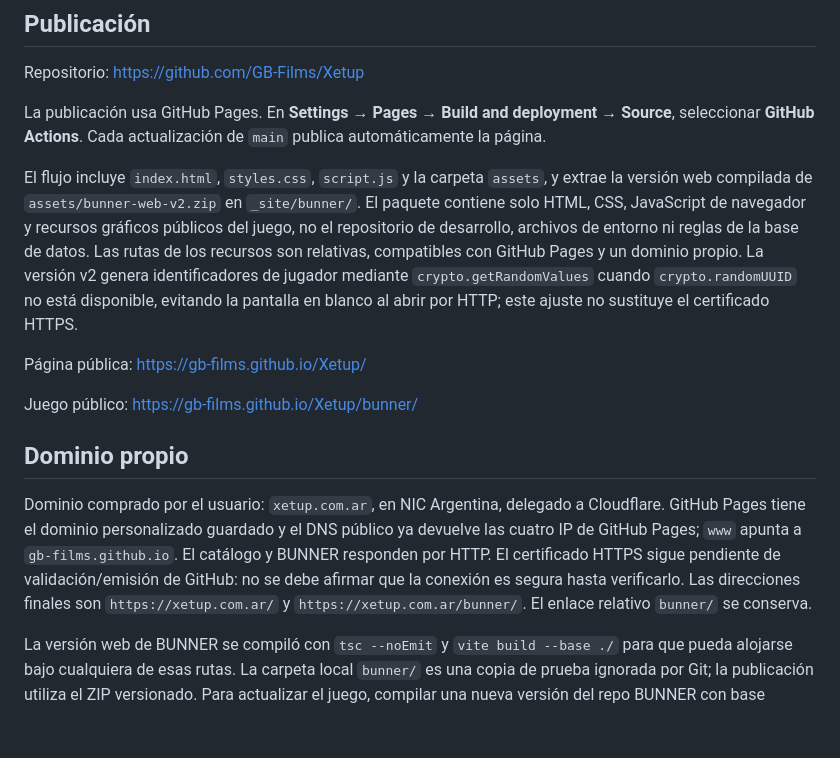
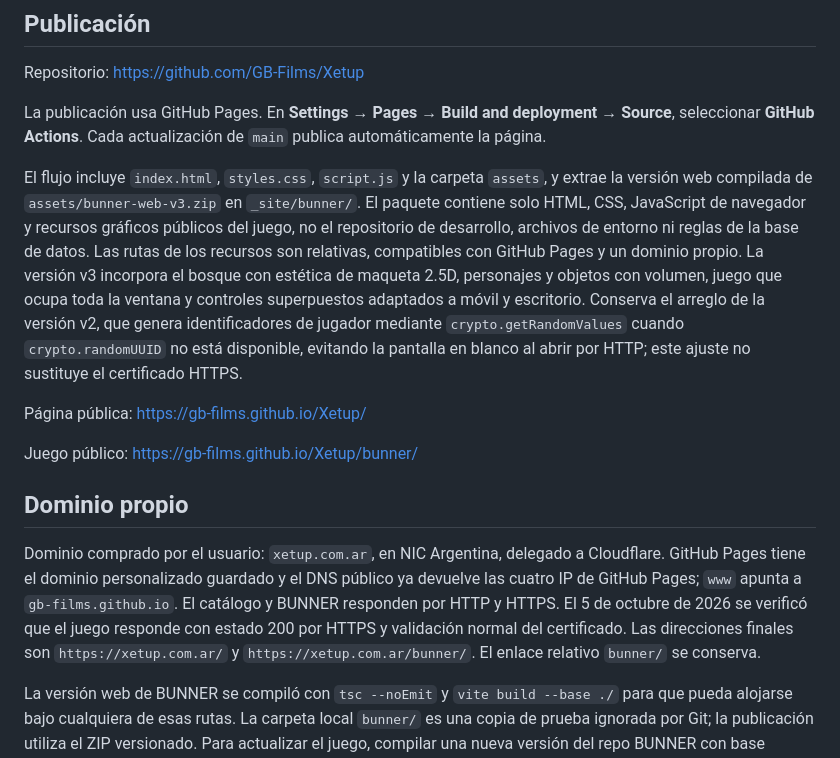
Before and after one commit to GB-Films/Xetup, a Markdown page: README.md, the part around the change. GitHub-like rendering; blank space fills up the shorter version.

Commit message:
Document Norberto v3 and verified HTTPS availability

```diff
--- a/README.md
+++ b/README.md
@@ -20,7 +20,7 @@ Repositorio: https://github.com/GB-Films/Xetup
 
 La publicación usa GitHub Pages. En **Settings → Pages → Build and deployment → Source**, seleccionar **GitHub Actions**. Cada actualización de `main` publica automáticamente la página.
 
-El flujo incluye `index.html`, `styles.css`, `script.js` y la carpeta `assets`, y extrae la versión web compilada de `assets/bunner-web-v2.zip` en `_site/bunner/`. El paquete contiene solo HTML, CSS, JavaScript de navegador y recursos gráficos públicos del juego, no el repositorio de desarrollo, archivos de entorno ni reglas de la base de datos. Las rutas de los recursos son relativas, compatibles con GitHub Pages y un dominio propio. La versión v2 genera identificadores de jugador mediante `crypto.getRandomValues` cuando `crypto.randomUUID` no está disponible, evitando la pantalla en blanco al abrir por HTTP; este ajuste no sustituye el certificado HTTPS.
+El flujo incluye `index.html`, `styles.css`, `script.js` y la carpeta `assets`, y extrae la versión web compilada de `assets/bunner-web-v3.zip` en `_site/bunner/`. El paquete contiene solo HTML, CSS, JavaScript de navegador y recursos gráficos públicos del juego, no el repositorio de desarrollo, archivos de entorno ni reglas de la base de datos. Las rutas de los recursos son relativas, compatibles con GitHub Pages y un dominio propio. La versión v3 incorpora el bosque con estética de maqueta 2.5D, personajes y objetos con volumen, juego que ocupa toda la ventana y controles superpuestos adaptados a móvil y escritorio. Conserva el arreglo de la versión v2, que genera identificadores de jugador mediante `crypto.getRandomValues` cuando `crypto.randomUUID` no está disponible, evitando la pantalla en blanco al abrir por HTTP; este ajuste no sustituye el certificado HTTPS.
 
 Página pública: https://gb-films.github.io/Xetup/
 
@@ -28,6 +28,6 @@ Juego público: https://gb-films.github.io/Xetup/bunner/
 
 ## Dominio propio
 
-Dominio comprado por el usuario: `xetup.com.ar`, en NIC Argentina, delegado a Cloudflare. GitHub Pages tiene el dominio personalizado guardado y el DNS público ya devuelve las cuatro IP de GitHub Pages; `www` apunta a `gb-films.github.io`. El catálogo y BUNNER responden por HTTP. El certificado HTTPS sigue pendiente de validación/emisión de GitHub: no se debe afirmar que la conexión es segura hasta verificarlo. Las direcciones finales son `https://xetup.com.ar/` y `https://xetup.com.ar/bunner/`. El enlace relativo `bunner/` se conserva.
+Dominio comprado por el usuario: `xetup.com.ar`, en NIC Argentina, delegado a Cloudflare. GitHub Pages tiene el dominio personalizado guardado y el DNS público ya devuelve las cuatro IP de GitHub Pages; `www` apunta a `gb-films.github.io`. El catálogo y BUNNER responden por HTTP y HTTPS. El 5 de octubre de 2026 se verificó que el juego responde con estado 200 por HTTPS y validación normal del certificado. Las direcciones finales son `https://xetup.com.ar/` y `https://xetup.com.ar/bunner/`. El enlace relativo `bunner/` se conserva.
 
 La versión web de BUNNER se compiló con `tsc --noEmit` y `vite build --base ./` para que pueda alojarse bajo cualquiera de esas rutas. La carpeta local `bunner/` es una copia de prueba ignorada por Git; la publicación utiliza el ZIP versionado. Para actualizar el juego, compilar una nueva versión del repo BUNNER con base relativa, empaquetar solo el contenido de la salida compilada y actualizar el archivo ZIP usado por el flujo. Esta integración no cambia la visibilidad del repo BUNNER ni los permisos de Firestore. La tabla mundial sigue dependiendo de la configuración existente del juego.
```
